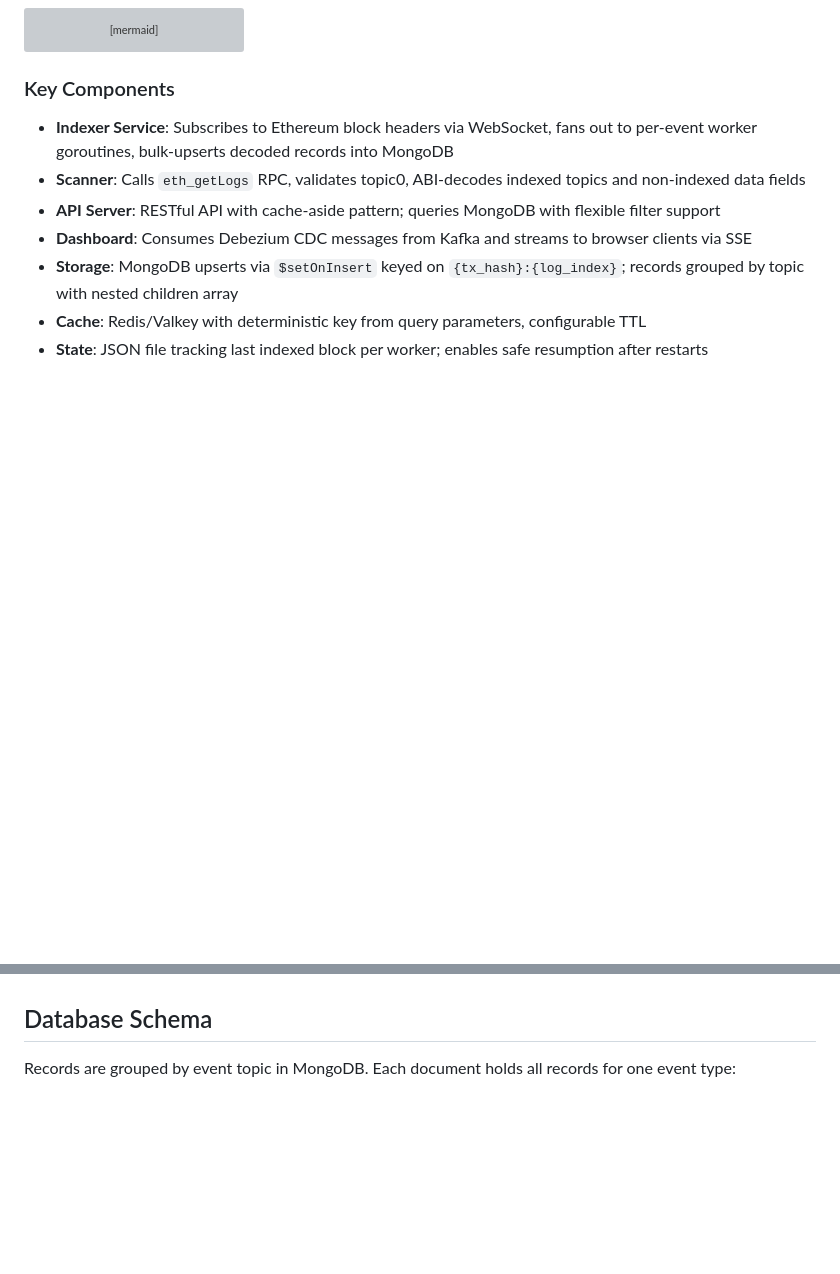
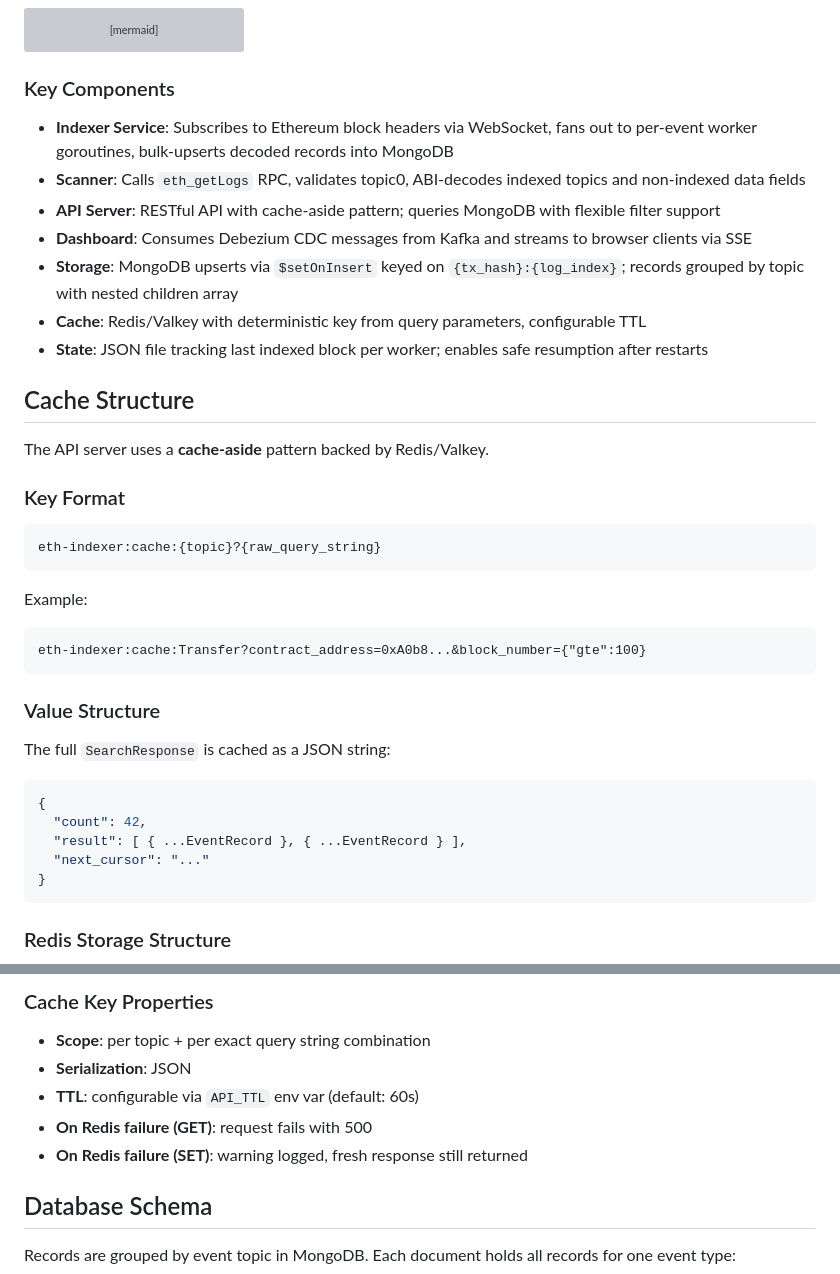
Before and after one commit to HoseokWon99/eth-indexer, a Markdown page: README.md, 2 parts joined by grey strips. GitHub-like rendering; blank space fills up the shorter version; grey boxes are pictures that could not be loaded.

````diff
--- a/README.md
+++ b/README.md
@@ -295,3 +295,32 @@ flowchart LR
 - **Cache**: Redis/Valkey with deterministic key from query parameters, configurable TTL
 - **State**: JSON file tracking last indexed block per worker; enables safe resumption after restarts
 
+## Cache Structure
+
+The API server uses a **cache-aside** pattern backed by Redis/Valkey.
+
+### Key Format
+
+```
+eth-indexer:cache:{topic}?{raw_query_string}
+```
+
+Example:
+```
+eth-indexer:cache:Transfer?contract_address=0xA0b8...&block_number={"gte":100}
+```
+
+### Value Structure
+
+The full `SearchResponse` is cached as a JSON string:
+
+```json
+{
+  "count": 42,
+  "result": [ { ...EventRecord }, { ...EventRecord } ],
+  "next_cursor": "..."
+}
+```
+
+### Redis Storage Structure
+
@@ -298,3 +352,11 @@ flowchart LR
+### Cache Key Properties
+
+- **Scope**: per topic + per exact query string combination
+- **Serialization**: JSON
+- **TTL**: configurable via `API_TTL` env var (default: 60s)
+- **On Redis failure (GET)**: request fails with 500
+- **On Redis failure (SET)**: warning logged, fresh response still returned
+
 ## Database Schema
 
 Records are grouped by event topic in MongoDB. Each document holds all records for one event type:
````
Also changed, not shown: other parts of README.md (+25 -0 lines).
